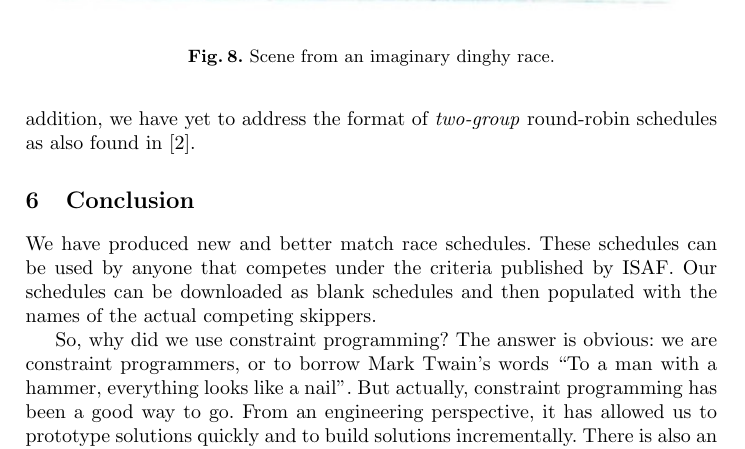
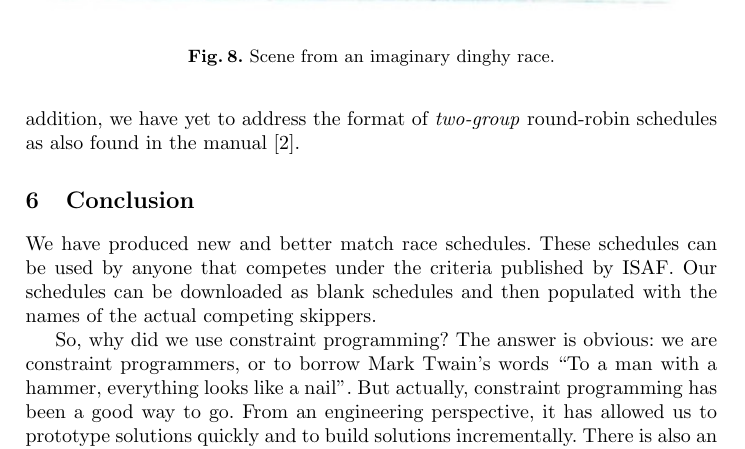
Before and after one commit to ciaranm/cp2015-boats-paper, a LaTeX paper (paper.tex): part of page 13 of 16, cut so that both start at the same text. Compiled offline with pdfLaTeX.

Commit message:
Don't cite as a noun

```diff
--- a/paper.tex
+++ b/paper.tex
@@ -1619,7 +1619,8 @@ skippers and 8 boats, 13 skippers and 8 boats and 14 skippers with fewer than 10
 schedules have been published by the ISAF, although we expect that they can be produced by
 selectively violating some of constraints. We have also not yet encoded criterion~7, addressing the
 situation of 10 or more boats. To do this we will have to modify the DFA constraint used in the
-first two stages. In addition, we have yet to address the format of \emph{two-group} round-robin schedules as also found in \cite{isaf}.
+first two stages. In addition, we have yet to address the format of
+\emph{two-group} round-robin schedules as also found in the manual \cite{isaf}.
 
 \section{Conclusion}\label{sec:conclusions}
 
```
